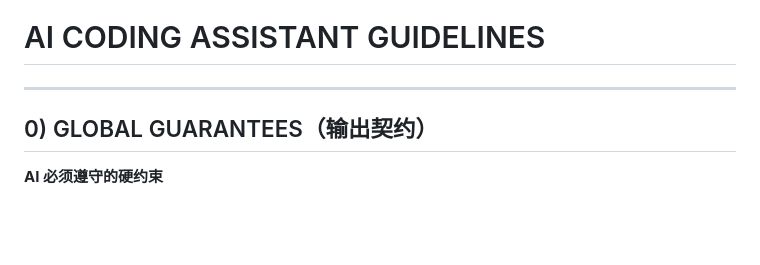
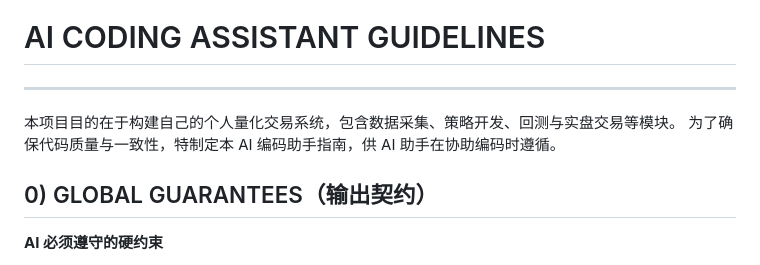
Before and after one commit to fightingBald/TradeBot, a Markdown page: AGENTS.md, the part around the change. Rendered like a GitHub page; blank space fills up the shorter version.

Commit message:
Update AGENTS.md and README.md for clarity and additional TODOs

```diff
--- a/AGENTS.md
+++ b/AGENTS.md
@@ -1,5 +1,10 @@
 # AI CODING ASSISTANT GUIDELINES
 ---
+本项目目的在于构建自己的个人量化交易系统，包含数据采集、策略开发、回测与实盘交易等模块。
+为了确保代码质量与一致性，特制定本 AI 编码助手指南，供 AI 助手在协助编码时遵循。
+
+
+
 
 ## 0) GLOBAL GUARANTEES（输出契约）
 
```
